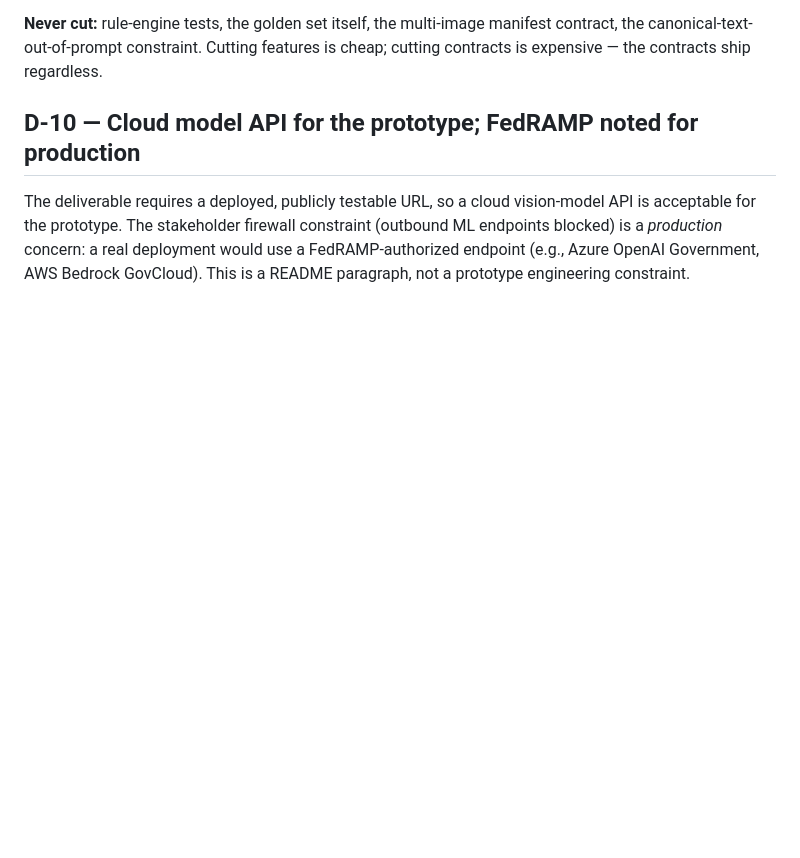
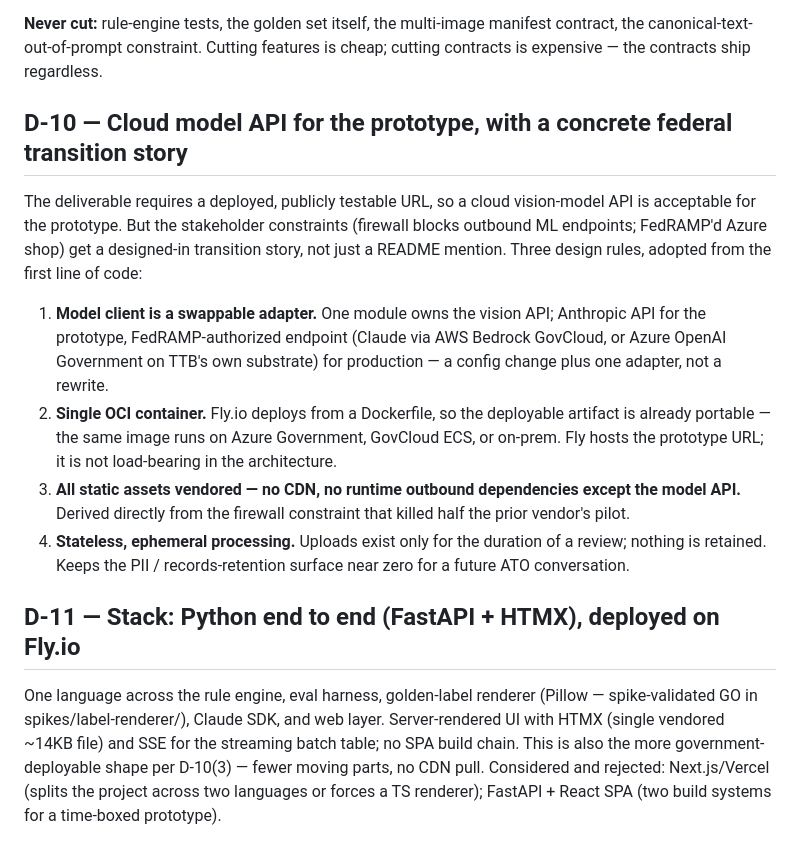
Before and after one commit to tomholz/ttb-label-reviewer, a Markdown page: docs/decisions.md, the part around the change. Rendered like a GitHub page; blank space fills up the shorter version.

Commit message:
Record stack decision (D-11) and federal transition story (D-10 expanded)
FastAPI + HTMX + Fly.io, Python end to end. D-10 now carries concrete
transition design rules instead of a README mention: swappable model
adapter (Anthropic API -> Bedrock GovCloud / Azure OpenAI Gov), single
OCI container, vendored static assets (no CDN -- firewall constraint),
stateless ephemeral processing. Renderer spike returned GO (Pillow,
exact-by-construction text, bold contrast verified).

Co-Authored-By: Claude Fable 5 <noreply@anthropic.com>

```diff
--- a/docs/decisions.md
+++ b/docs/decisions.md
@@ -97,11 +97,38 @@ manifest contract, the canonical-text-out-of-prompt constraint. Cutting
 features is cheap; cutting contracts is expensive — the contracts ship
 regardless.
 
-## D-10 — Cloud model API for the prototype; FedRAMP noted for production
+## D-10 — Cloud model API for the prototype, with a concrete federal transition story
 
 The deliverable requires a deployed, publicly testable URL, so a cloud
-vision-model API is acceptable for the prototype. The stakeholder
-firewall constraint (outbound ML endpoints blocked) is a *production*
-concern: a real deployment would use a FedRAMP-authorized endpoint
-(e.g., Azure OpenAI Government, AWS Bedrock GovCloud). This is a README
-paragraph, not a prototype engineering constraint.
+vision-model API is acceptable for the prototype. But the stakeholder
+constraints (firewall blocks outbound ML endpoints; FedRAMP'd Azure
+shop) get a designed-in transition story, not just a README mention.
+Three design rules, adopted from the first line of code:
+
+1. **Model client is a swappable adapter.** One module owns the vision
+   API; Anthropic API for the prototype, FedRAMP-authorized endpoint
+   (Claude via AWS Bedrock GovCloud, or Azure OpenAI Government on
+   TTB's own substrate) for production — a config change plus one
+   adapter, not a rewrite.
+2. **Single OCI container.** Fly.io deploys from a Dockerfile, so the
+   deployable artifact is already portable — the same image runs on
+   Azure Government, GovCloud ECS, or on-prem. Fly hosts the prototype
+   URL; it is not load-bearing in the architecture.
+3. **All static assets vendored — no CDN, no runtime outbound
+   dependencies except the model API.** Derived directly from the
+   firewall constraint that killed half the prior vendor's pilot.
+4. **Stateless, ephemeral processing.** Uploads exist only for the
+   duration of a review; nothing is retained. Keeps the PII /
+   records-retention surface near zero for a future ATO conversation.
+
+## D-11 — Stack: Python end to end (FastAPI + HTMX), deployed on Fly.io
+
+One language across the rule engine, eval harness, golden-label
+renderer (Pillow — spike-validated GO in spikes/label-renderer/),
+Claude SDK, and web layer. Server-rendered UI with HTMX (single
+vendored ~14KB file) and SSE for the streaming batch table; no SPA
+build chain. This is also the more government-deployable shape per
+D-10(3) — fewer moving parts, no CDN pull. Considered and rejected:
+Next.js/Vercel (splits the project across two languages or forces a
+TS renderer); FastAPI + React SPA (two build systems for a time-boxed
+prototype).
```
